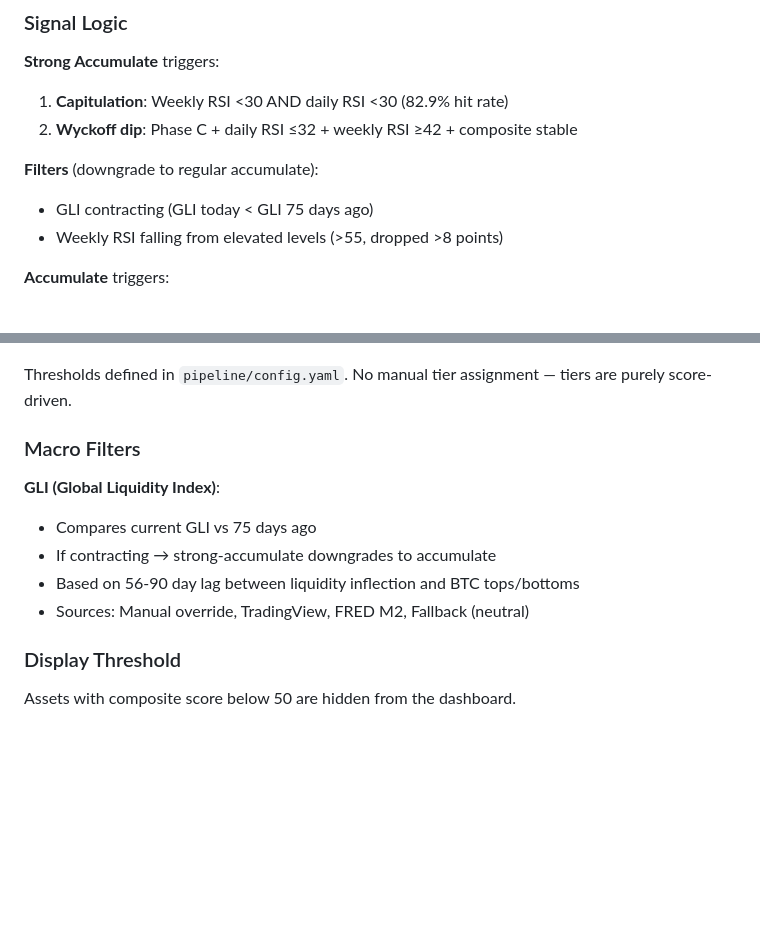
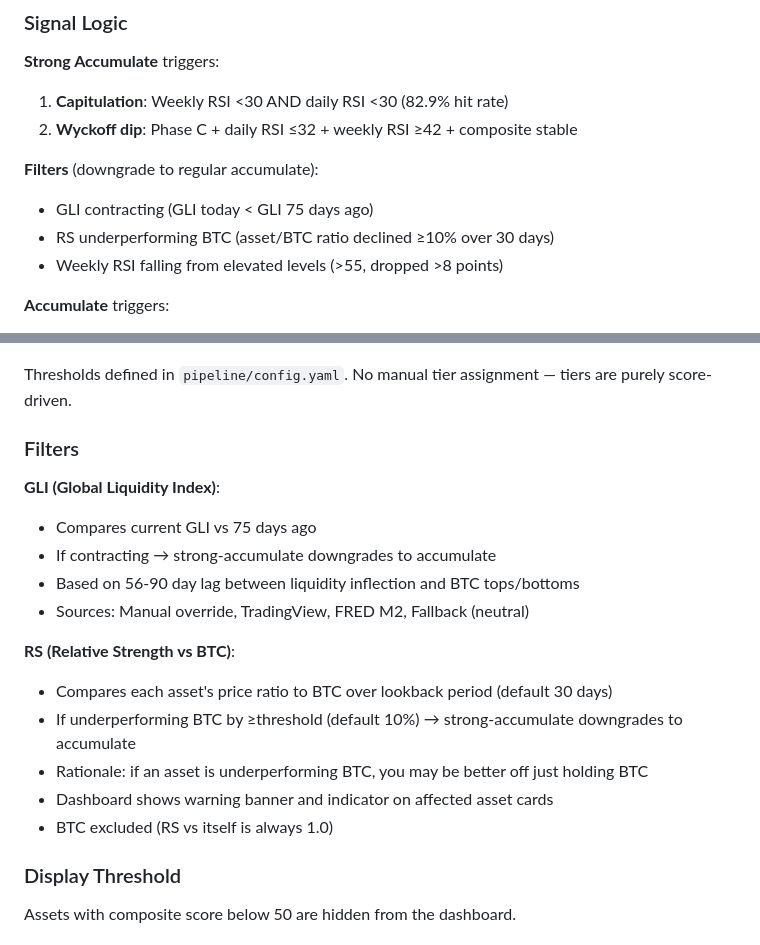
Before and after one commit to leandroantoniooliveirasilva/cryptocurrencies-board, a Markdown page: CLAUDE.md, 2 parts joined by grey strips. GitHub-like rendering; blank space fills up the shorter version.

Commit message:
docs: add RS filter to CLAUDE.md documentation

```diff
--- a/CLAUDE.md
+++ b/CLAUDE.md
@@ -69,6 +69,7 @@ infrastructure (QNT):     Inst 35%, Reg 25%, Supply 20%, Rev 10%, Wyck 10%
 
 **Filters** (downgrade to regular accumulate):
 - GLI contracting (GLI today < GLI 75 days ago)
+- RS underperforming BTC (asset/BTC ratio declined ≥10% over 30 days)
 - Weekly RSI falling from elevated levels (>55, dropped >8 points)
 
 **Accumulate** triggers:
@@ -87,13 +88,20 @@ Tiers are computed automatically from composite scores:
 
 Thresholds defined in `pipeline/config.yaml`. No manual tier assignment — tiers are purely score-driven.
 
-### Macro Filters
+### Filters
 
 **GLI (Global Liquidity Index)**:
 - Compares current GLI vs 75 days ago
 - If contracting → strong-accumulate downgrades to accumulate
 - Based on 56-90 day lag between liquidity inflection and BTC tops/bottoms
 - Sources: Manual override, TradingView, FRED M2, Fallback (neutral)
+
+**RS (Relative Strength vs BTC)**:
+- Compares each asset's price ratio to BTC over lookback period (default 30 days)
+- If underperforming BTC by ≥threshold (default 10%) → strong-accumulate downgrades to accumulate
+- Rationale: if an asset is underperforming BTC, you may be better off just holding BTC
+- Dashboard shows warning banner and indicator on affected asset cards
+- BTC excluded (RS vs itself is always 1.0)
 
 ### Display Threshold
 
```
